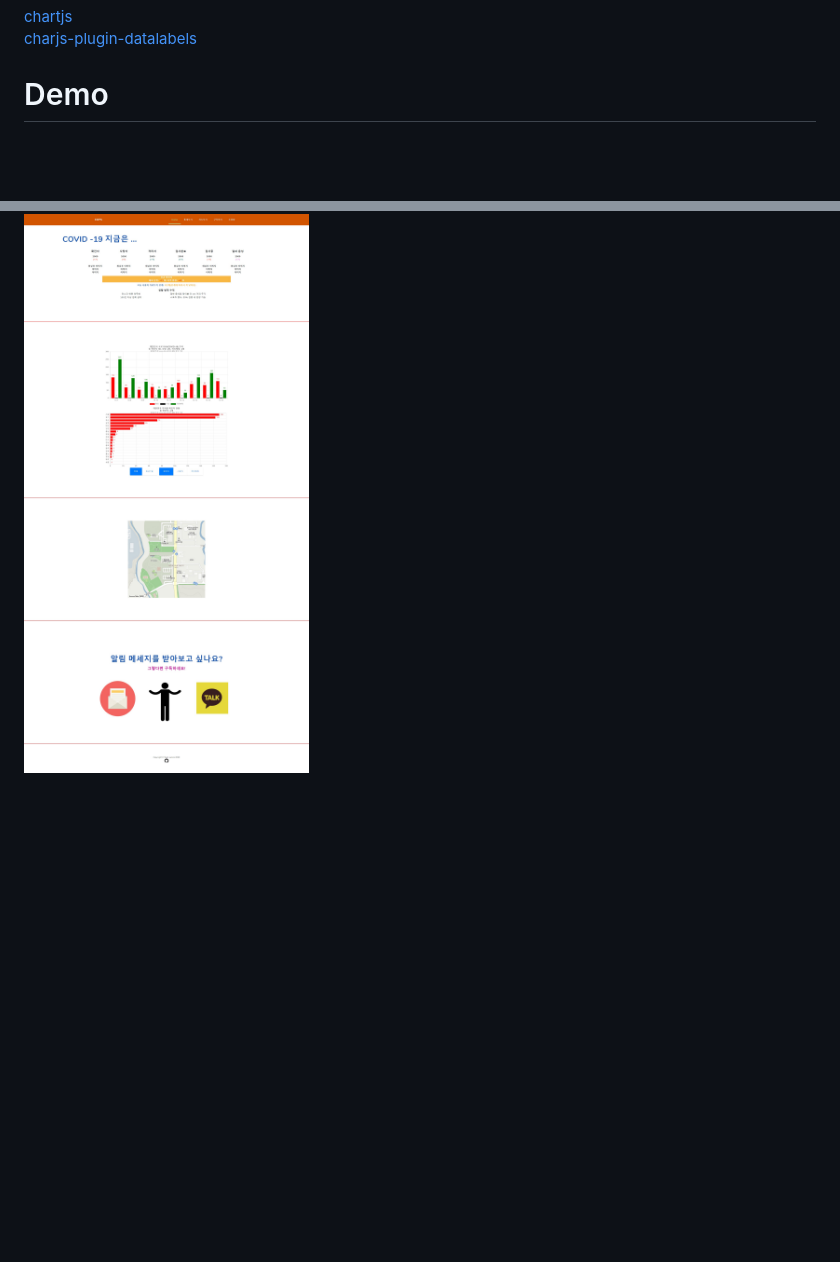
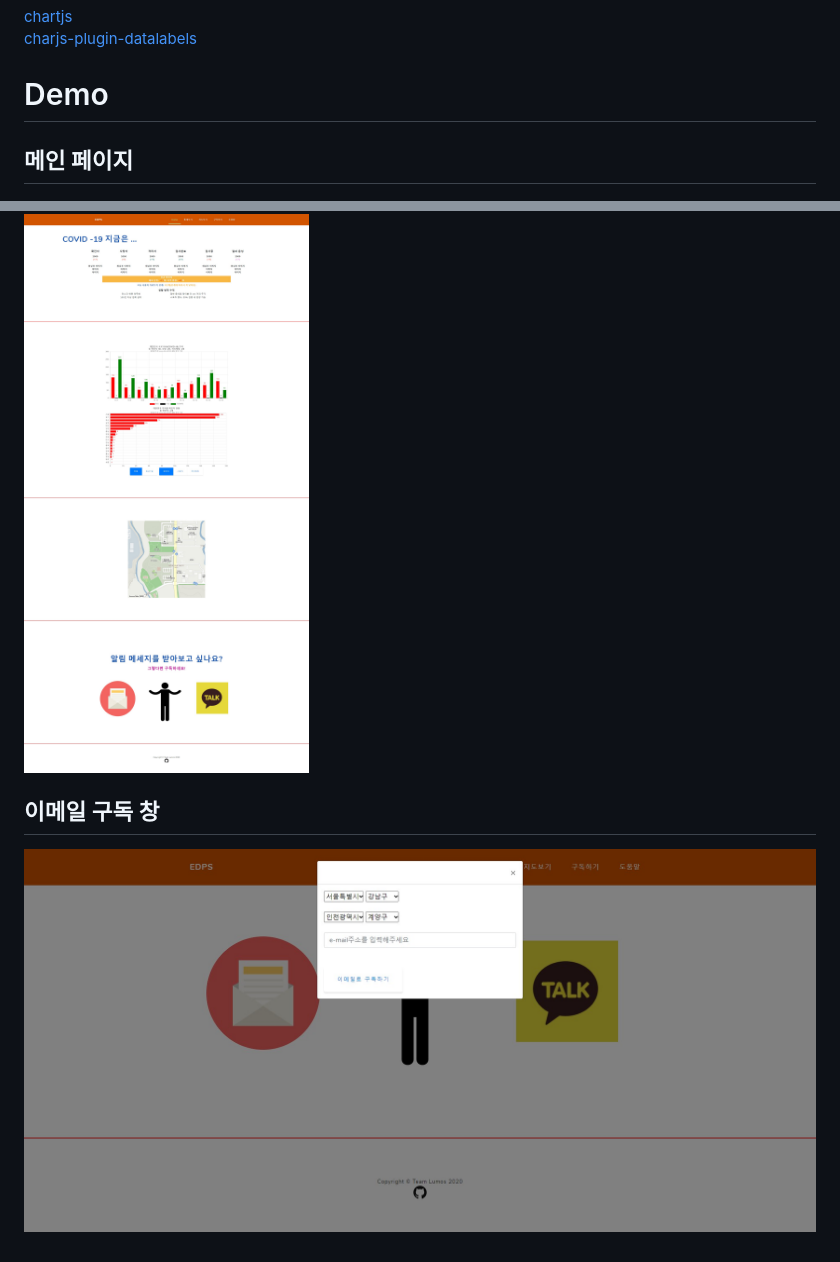
Before and after one commit to 0417yjy/InfectionMonitoringSystem, a Markdown page: README.md, 2 parts joined by grey strips. GitHub-like rendering; pictures changed too: res/subscribe_email_screenshot.jpg (added); blank space fills up the shorter version.

Commit message:
Add subscribe modal screenshot to README

```diff
--- a/README.md
+++ b/README.md
@@ -33,4 +33,7 @@ Load database from dumped file: 데이터베이스를 덤프한 파일에서 데
 [charjs-plugin-datalabels](https://chartjs-plugin-datalabels.netlify.app/guide/)
 
 # Demo
+## 메인 페이지
 ![demo](res/site_screenshot.jpg)
+## 이메일 구독 창
+![email_demo](res/subscribe_email_screenshot.jpg)
```
